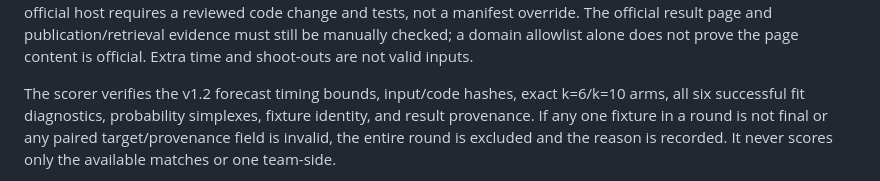
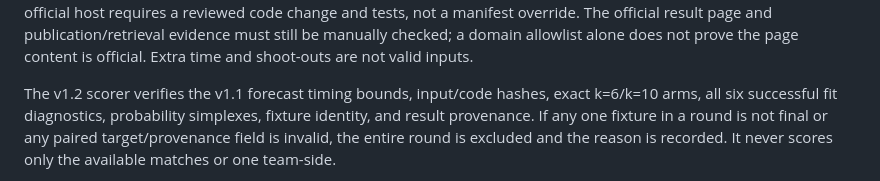
Before and after one commit to sigulun555-lab/gpt, a Markdown page: verification/goal3_independent/PROSPECTIVE_SHADOW_PROTOCOL.md, the part around the change. GitHub-like rendering.

Commit message:
docs: clarify GOAL3 scorer protocol version

```diff
--- a/verification/goal3_independent/PROSPECTIVE_SHADOW_PROTOCOL.md
+++ b/verification/goal3_independent/PROSPECTIVE_SHADOW_PROTOCOL.md
@@ -100,7 +100,7 @@ page and publication/retrieval evidence must still be manually checked; a
 domain allowlist alone does not prove the page content is official. Extra time
 and shoot-outs are not valid inputs.
 
-The scorer verifies the v1.2 forecast timing bounds, input/code hashes, exact
+The v1.2 scorer verifies the v1.1 forecast timing bounds, input/code hashes, exact
 k=6/k=10 arms, all six successful fit diagnostics, probability simplexes,
 fixture identity, and result provenance. If any one fixture in a round is
 not final or any paired target/provenance field is invalid, the entire round
```
